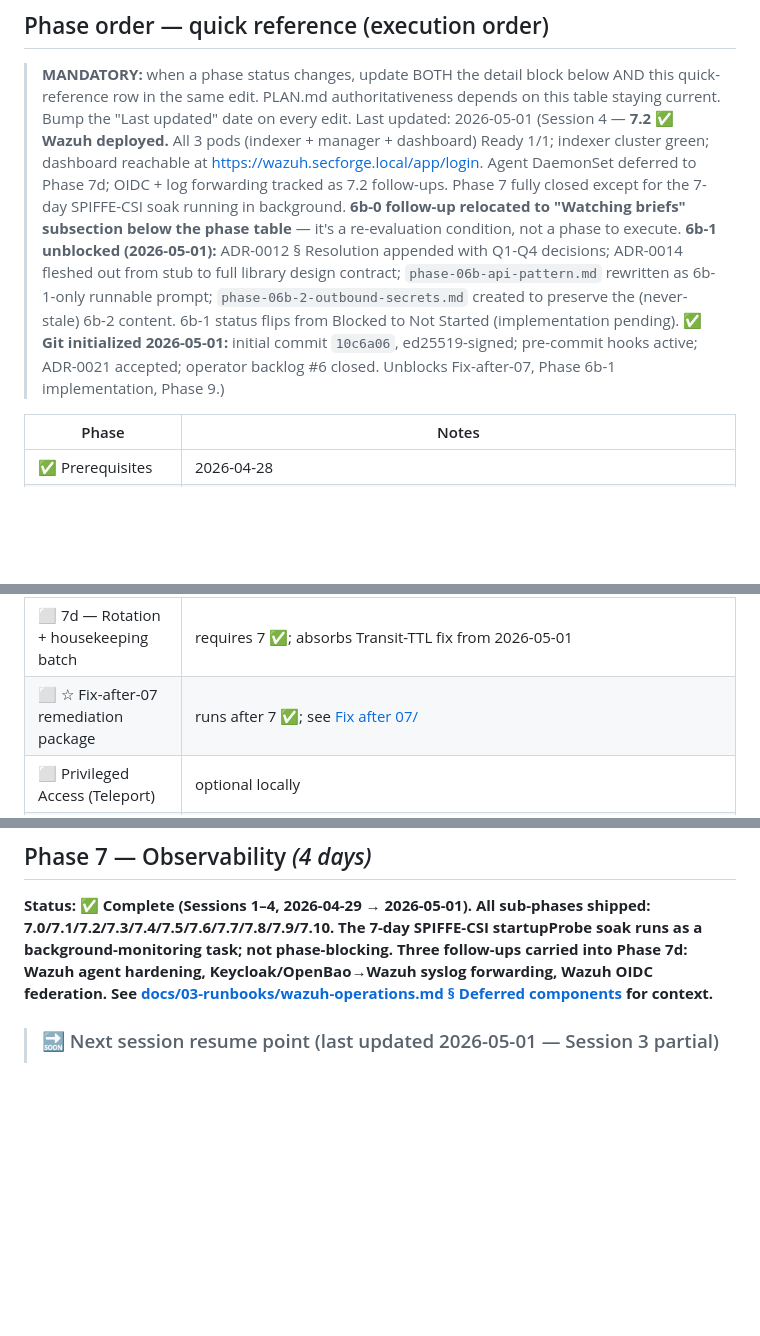
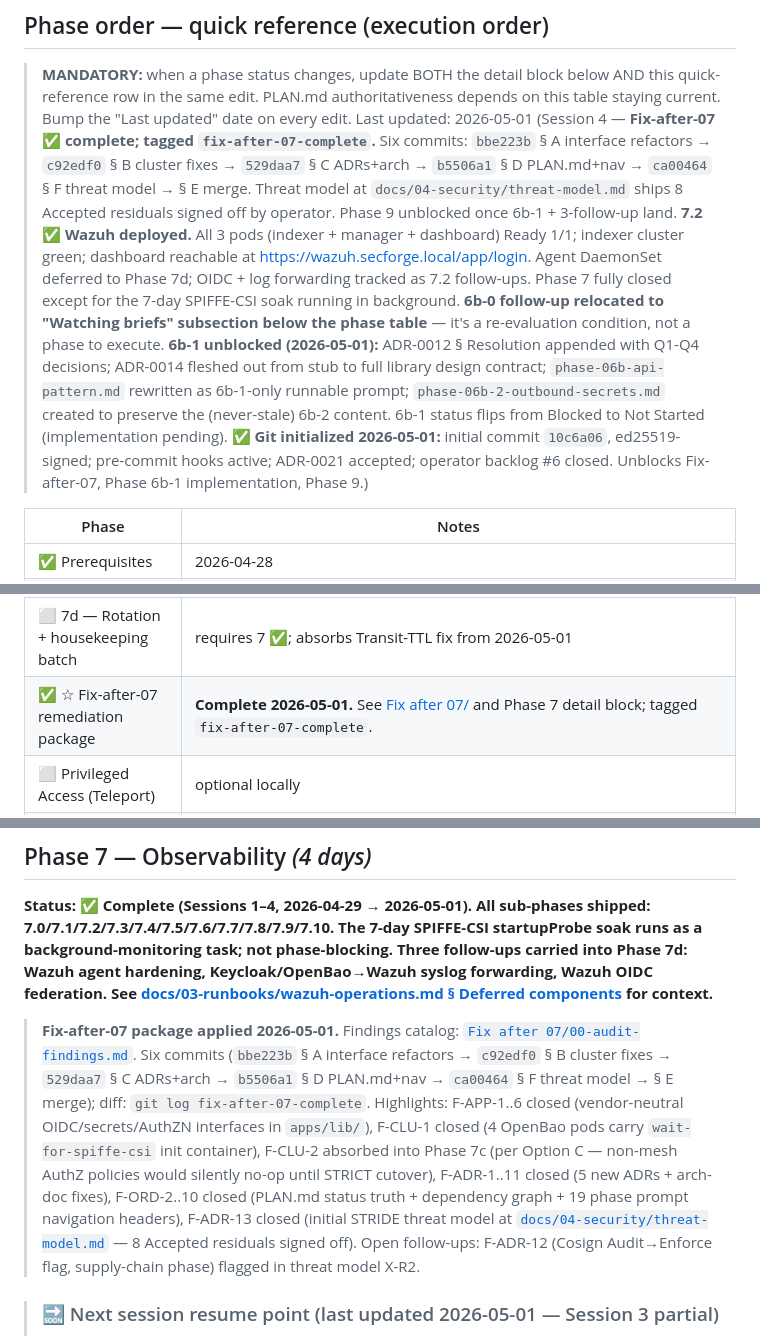
Before and after one commit to jaupole/Security-Forge, a Markdown page: PLAN.md, 3 parts joined by grey strips. Drawn GitHub-style; blank space fills up the shorter version.

Commit message:
fix-after-07: §E completion line on PLAN.md (E.5)
- Fix-after-07 row in quick-ref table: ⬜ → ✅ (Complete 2026-05-01;
  tagged fix-after-07-complete).
- Last-updated line at top of quick-ref bumped with the six-commit chain
  and the threat-model + 8-residuals summary.
- Phase 7 detail block: appended Fix-after-07 completion line citing
  the audit-findings catalog, the six-commit diff path, and the
  highlights of what each section closed (F-APP-1..6 / F-CLU-1 /
  F-CLU-2-deferred / F-ADR-1..11 / F-ORD-2..10 / F-ADR-13).
- Open follow-up flagged inline: F-ADR-12 (Cosign Audit→Enforce) is
  the supply-chain-phase remainder, surfaced in the threat model as
  X-R2.

Co-Authored-By: Claude Opus 4.7 (1M context) <noreply@anthropic.com>

```diff
--- a/PLAN.md
+++ b/PLAN.md
@@ -19,7 +19,7 @@ This is the canonical plan for standing up the IAM platform on your local Docker
 ## Phase order — quick reference (execution order)
 
 > **MANDATORY:** when a phase status changes, update BOTH the detail block below AND this quick-reference row in the same edit. PLAN.md authoritativeness depends on this table staying current. Bump the "Last updated" date on every edit.
-> Last updated: 2026-05-01 (Session 4 — **7.2 ✅ Wazuh deployed.** All 3 pods (indexer + manager + dashboard) Ready 1/1; indexer cluster green; dashboard reachable at https://wazuh.secforge.local/app/login. Agent DaemonSet deferred to Phase 7d; OIDC + log forwarding tracked as 7.2 follow-ups. Phase 7 fully closed except for the 7-day SPIFFE-CSI soak running in background. **6b-0 follow-up relocated to "Watching briefs" subsection below the phase table** — it's a re-evaluation condition, not a phase to execute. **6b-1 unblocked (2026-05-01):** ADR-0012 § Resolution appended with Q1-Q4 decisions; ADR-0014 fleshed out from stub to full library design contract; `phase-06b-api-pattern.md` rewritten as 6b-1-only runnable prompt; `phase-06b-2-outbound-secrets.md` created to preserve the (never-stale) 6b-2 content. 6b-1 status flips from Blocked to Not Started (implementation pending). **✅ Git initialized 2026-05-01:** initial commit `10c6a06`, ed25519-signed; pre-commit hooks active; ADR-0021 accepted; operator backlog #6 closed. Unblocks Fix-after-07, Phase 6b-1 implementation, Phase 9.)
+> Last updated: 2026-05-01 (Session 4 — **Fix-after-07 ✅ complete; tagged `fix-after-07-complete`.** Six commits: `bbe223b` § A interface refactors → `c92edf0` § B cluster fixes → `529daa7` § C ADRs+arch → `b5506a1` § D PLAN.md+nav → `ca00464` § F threat model → § E merge. Threat model at `docs/04-security/threat-model.md` ships 8 Accepted residuals signed off by operator. Phase 9 unblocked once 6b-1 + 3-follow-up land. **7.2 ✅ Wazuh deployed.** All 3 pods (indexer + manager + dashboard) Ready 1/1; indexer cluster green; dashboard reachable at https://wazuh.secforge.local/app/login. Agent DaemonSet deferred to Phase 7d; OIDC + log forwarding tracked as 7.2 follow-ups. Phase 7 fully closed except for the 7-day SPIFFE-CSI soak running in background. **6b-0 follow-up relocated to "Watching briefs" subsection below the phase table** — it's a re-evaluation condition, not a phase to execute. **6b-1 unblocked (2026-05-01):** ADR-0012 § Resolution appended with Q1-Q4 decisions; ADR-0014 fleshed out from stub to full library design contract; `phase-06b-api-pattern.md` rewritten as 6b-1-only runnable prompt; `phase-06b-2-outbound-secrets.md` created to preserve the (never-stale) 6b-2 content. 6b-1 status flips from Blocked to Not Started (implementation pending). **✅ Git initialized 2026-05-01:** initial commit `10c6a06`, ed25519-signed; pre-commit hooks active; ADR-0021 accepted; operator backlog #6 closed. Unblocks Fix-after-07, Phase 6b-1 implementation, Phase 9.)
 
 | Phase | Notes |
 |-------|-------|
@@ -40,7 +40,7 @@ This is the canonical plan for standing up the IAM platform on your local Docker
 | ⬜ 7b — Post-6b-2 Monitoring Wire-up | requires 7 ✅ AND 6b-2 ✅ |
 | ⬜ 7c — Istio SPIRE-as-CA + PeerAuth STRICT | requires 7 ✅ |
 | ⬜ 7d — Rotation + housekeeping batch | requires 7 ✅; absorbs Transit-TTL fix from 2026-05-01 |
-| ⬜ ☆ Fix-after-07 remediation package | runs after 7 ✅; see [Fix after 07/](./Fix%20after%2007/) |
+| ✅ ☆ Fix-after-07 remediation package | **Complete 2026-05-01.** See [Fix after 07/](./Fix%20after%2007/) and Phase 7 detail block; tagged `fix-after-07-complete`. |
 | ⬜ Privileged Access (Teleport) | optional locally |
 | ⬜ Hello World End-to-End (Phase 9) | requires 6b-1, 3 follow-up, Fix-after-07 |
 | ⬜ Integrate Proposal Forge + Project Tracker (Phase 10) | requires 9 ✅, 6b-2 ✅ |
@@ -463,6 +463,8 @@ The `.env`-killer. Outbound third-party credentials (Stripe, OpenAI, SendGrid, S
 ## Phase 7 — Observability *(4 days)*
 **Status: ✅ Complete (Sessions 1–4, 2026-04-29 → 2026-05-01). All sub-phases shipped: 7.0/7.1/7.2/7.3/7.4/7.5/7.6/7.7/7.8/7.9/7.10. The 7-day SPIFFE-CSI startupProbe soak runs as a background-monitoring task; not phase-blocking. Three follow-ups carried into Phase 7d: Wazuh agent hardening, Keycloak/OpenBao→Wazuh syslog forwarding, Wazuh OIDC federation. See [docs/03-runbooks/wazuh-operations.md § Deferred components](./docs/03-runbooks/wazuh-operations.md#deferred-components) for context.**
 
+> **Fix-after-07 package applied 2026-05-01.** Findings catalog: [`Fix after 07/00-audit-findings.md`](./Fix%20after%2007/00-audit-findings.md). Six commits (`bbe223b` § A interface refactors → `c92edf0` § B cluster fixes → `529daa7` § C ADRs+arch → `b5506a1` § D PLAN.md+nav → `ca00464` § F threat model → § E merge); diff: `git log fix-after-07-complete`. Highlights: F-APP-1..6 closed (vendor-neutral OIDC/secrets/AuthZN interfaces in `apps/lib/`), F-CLU-1 closed (4 OpenBao pods carry `wait-for-spiffe-csi` init container), F-CLU-2 absorbed into Phase 7c (per Option C — non-mesh AuthZ policies would silently no-op until STRICT cutover), F-ADR-1..11 closed (5 new ADRs + arch-doc fixes), F-ORD-2..10 closed (PLAN.md status truth + dependency graph + 19 phase prompt navigation headers), F-ADR-13 closed (initial STRIDE threat model at [`docs/04-security/threat-model.md`](./docs/04-security/threat-model.md) — 8 Accepted residuals signed off). Open follow-ups: F-ADR-12 (Cosign Audit→Enforce flag, supply-chain phase) flagged in threat model X-R2.
+
 > ### 🔜 Next session resume point (last updated 2026-05-01 — Session 3 partial)
 >
 > **Session 3 partial (2026-05-01):** OTel collector Service foundation + 3 ServiceMonitors landed. Resumed after a cold-cluster recovery (Shamir unseal + Transit token rotation, captured in operator backlog #4 + Phase 7d).
```
